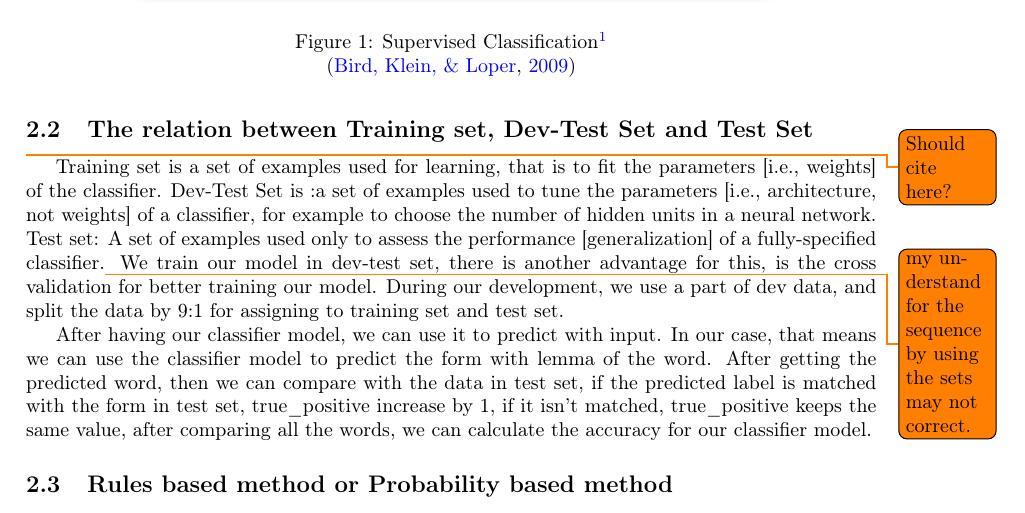
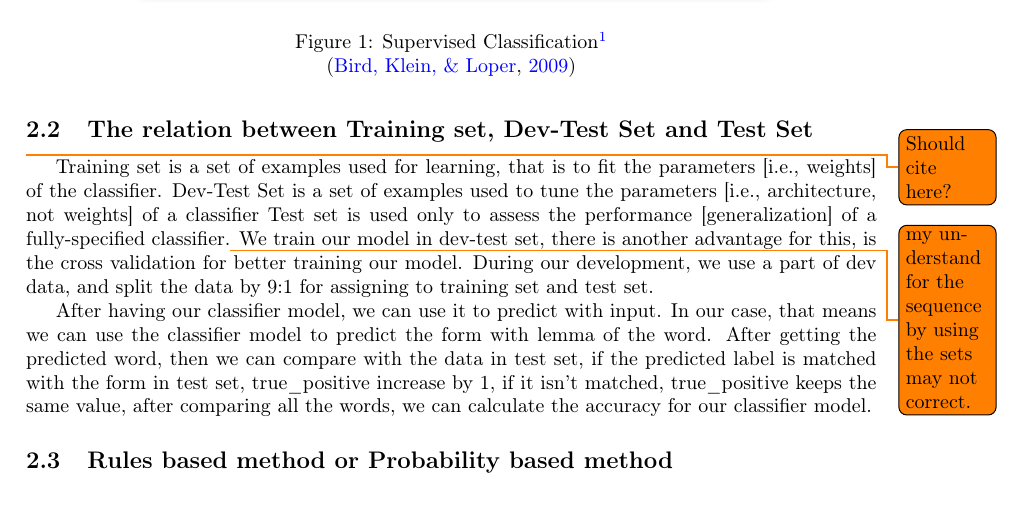
Before and after one commit to quatrejuin/tp1_taln_rapport, a LaTeX paper (main.tex): part of page 2 of 9, cut so that both start at the same text. Compiled offline with pdfLaTeX.

Commit message:
Update on Overleaf.

```diff
--- a/main.tex
+++ b/main.tex
@@ -82,9 +82,8 @@ The data in three sets are contains of English language, they are extracted from
 \subsection{The relation between Training set, Dev-Test Set and Test Set}
 \todo{Should cite here?}
 Training set is a set of examples used for learning, that is to fit the parameters [i.e., weights] of the classifier.
-Dev-Test Set is :a set of examples used to tune the parameters [i.e., architecture, not weights] of a classifier, for example to choose the number of hidden units in a neural network.
-Test set:
-A set of examples used only to assess the performance [generalization] of a fully-specified classifier.\todo{my understand for the sequence by using the sets may not correct.} We train our model in dev-test set, there is another advantage for this, is the cross validation for better training our model. During our development, we use a part of dev data, and split the data by 9:1 for assigning to training set and test set.
+Dev-Test Set is a set of examples used to tune the parameters [i.e., architecture, not weights] of a classifier
+Test set is used only to assess the performance [generalization] of a fully-specified classifier.\todo{my understand for the sequence by using the sets may not correct.} We train our model in dev-test set, there is another advantage for this, is the cross validation for better training our model. During our development, we use a part of dev data, and split the data by 9:1 for assigning to training set and test set.
 
 After having our classifier model, we can use it to predict with input. In our case, that means we can use the classifier model to predict the form with lemma of the word. After getting the predicted word, then we can compare with the data in test set, if the predicted label is matched with the form in test set, true\_positive increase by 1, if it isn't matched, true\_positive keeps the same value, after comparing all the words, we can calculate the accuracy for our classifier model.
 
```
